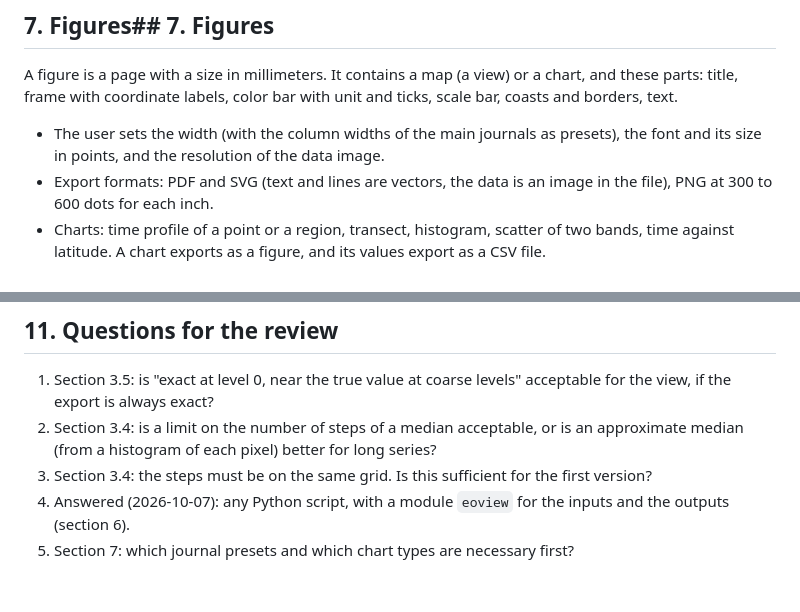
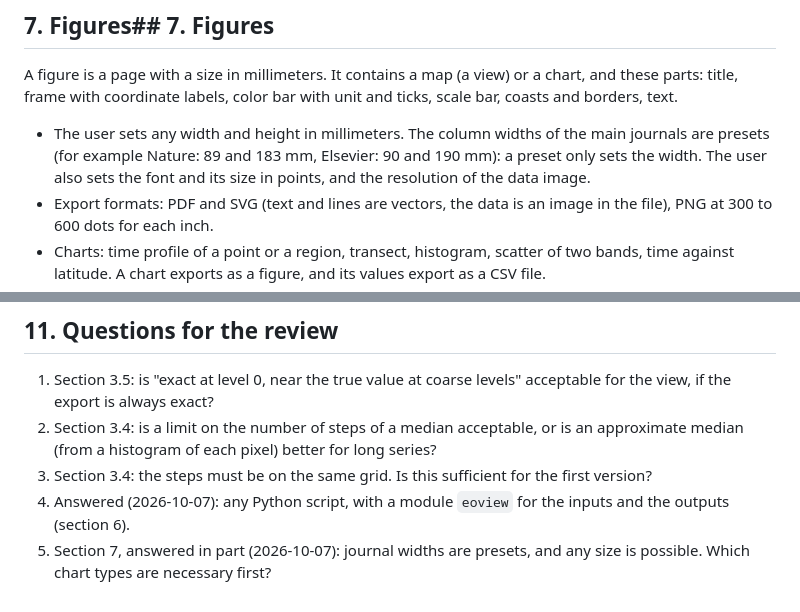
Before and after one commit to polymood/eoview, a Markdown page: DESIGN.md, 2 parts joined by grey strips. Drawn GitHub-style.

Commit message:
DESIGN.md: figures of any size, journal widths as presets

```diff
--- a/DESIGN.md
+++ b/DESIGN.md
@@ -215,8 +215,9 @@ ev.output(fixed, name="sst corrected")   # a new layer in the view
 A figure is a page with a size in millimeters. It contains a map (a view) or a chart, and these parts:
 title, frame with coordinate labels, color bar with unit and ticks, scale bar, coasts and borders, text.
 
-- The user sets the width (with the column widths of the main journals as presets), the font and its
-  size in points, and the resolution of the data image.
+- The user sets any width and height in millimeters. The column widths of the main journals are presets
+  (for example Nature: 89 and 183 mm, Elsevier: 90 and 190 mm): a preset only sets the width. The user
+  also sets the font and its size in points, and the resolution of the data image.
 - Export formats: PDF and SVG (text and lines are vectors, the data is an image in the file), PNG at 300
   to 600 dots for each inch.
 - Charts: time profile of a point or a region, transect, histogram, scatter of two bands, time against
@@ -265,4 +266,5 @@ The figure workspace shows the page as it will print. The same drawing code make
    (from a histogram of each pixel) better for long series?
 3. Section 3.4: the steps must be on the same grid. Is this sufficient for the first version?
 4. Answered (2026-10-07): any Python script, with a module `eoview` for the inputs and the outputs (section 6).
-5. Section 7: which journal presets and which chart types are necessary first?
+5. Section 7, answered in part (2026-10-07): journal widths are presets, and any size is possible. Which
+   chart types are necessary first?
```
